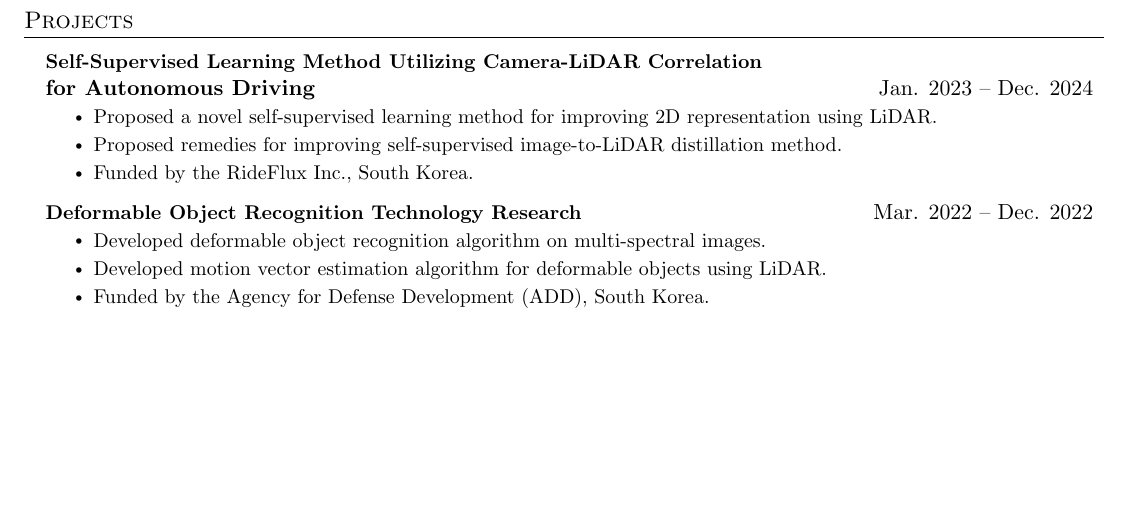
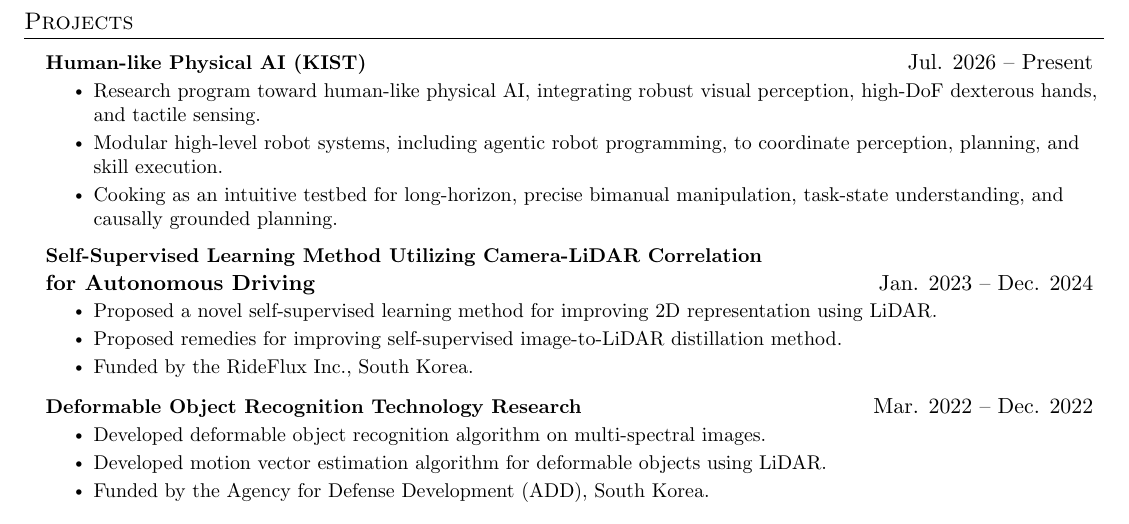
Before and after one commit to jo1jun/jo1jun.github.io, a LaTeX CV (cv/main.tex): part of page 2 of 2, cut so that both start at the same text, the shorter picture padded with empty space. Compiled offline with pdfLaTeX.

Commit message:
Add KIST physical AI research to CV projects

```diff
--- a/cv/main.tex
+++ b/cv/main.tex
@@ -190,6 +190,13 @@
 \section{Projects}
     \resumeSubHeadingListStart
     \resumeProjectHeading
+          {\textbf{Human-like Physical AI (KIST)}}{Jul. 2026 -- Present}
+          \resumeItemListStart
+            \resumeItem{Research program toward human-like physical AI, integrating robust visual perception, high-DoF dexterous hands, and tactile sensing.}
+            \resumeItem{Modular high-level robot systems, including agentic robot programming, to coordinate perception, planning, and skill execution.}
+            \resumeItem{Cooking as an intuitive testbed for long-horizon, precise bimanual manipulation, task-state understanding, and causally grounded planning.}
+          \resumeItemListEnd
+    \resumeProjectHeading
           {\textbf{Self-Supervised Learning Method Utilizing Camera-LiDAR Correlation} \\ \textbf{for Autonomous Driving}}{Jan. 2023 -- Dec. 2024}
           \resumeItemListStart
             \resumeItem{Proposed a novel self-supervised learning method for improving 2D representation using LiDAR.}
```
Also changed, not shown: cv/Wonjun_Jo_CV.pdf, 1 other file.
